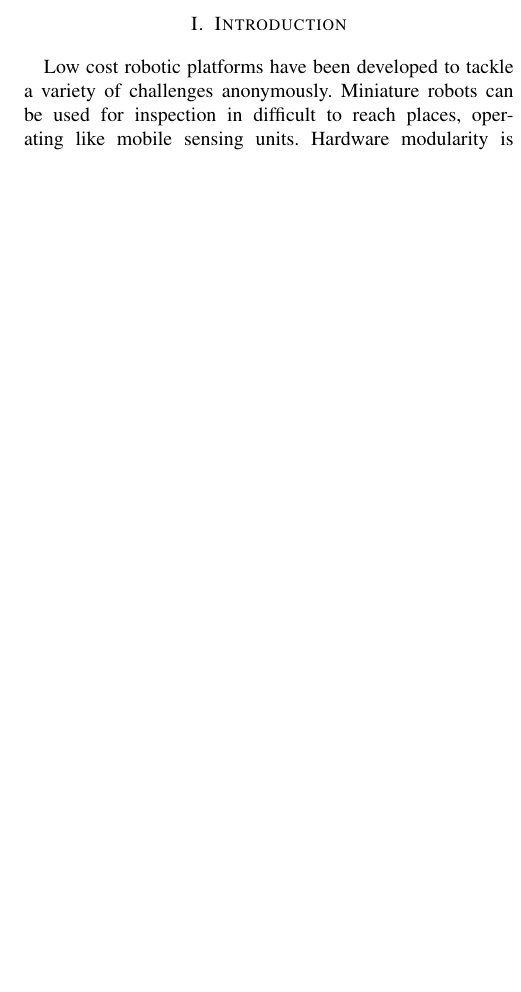
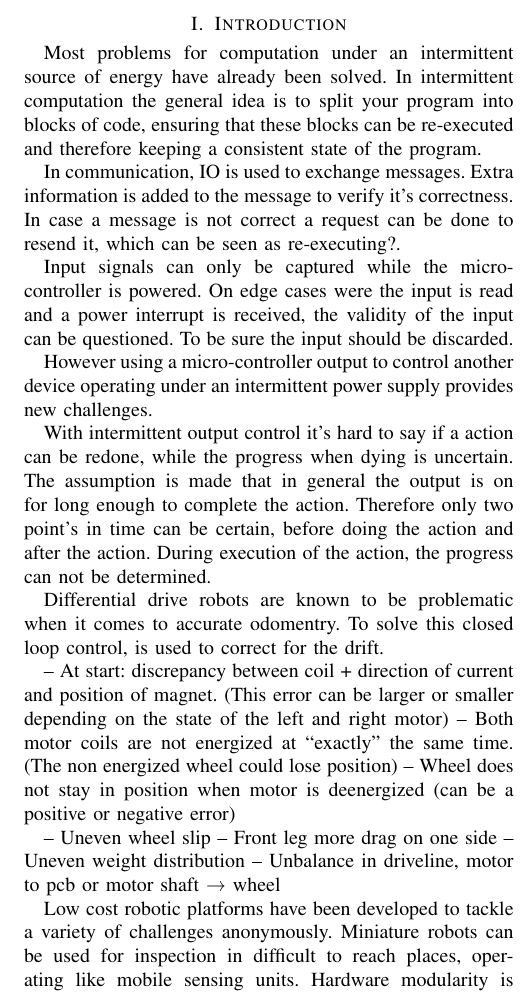
Before and after one commit to amjadmajid/ipRobot, a LaTeX paper (Latex/Paper/MainPaper.tex): part of one column of page 1 of 5, cut so that both start at the same text, the shorter picture padded with empty space. Compiled offline with pdfLaTeX.

Commit message:
Writen part about intermittend computation vs communication vs actuation

```diff
--- a/Latex/Paper/MainPaper.tex
+++ b/Latex/Paper/MainPaper.tex
@@ -62,6 +62,50 @@ Intermittently-powered Battery-free Robot
 
 % Make people interested with the first sentence
 % Intermittently powered robot research platforms, that purely rely on harvested power are currently non existent.
+
+% The fundementals of the problem.
+Most problems for computation under an intermittent source of energy have already been solved.
+In intermittent computation the general idea is to split your program into blocks of code, ensuring that these blocks can be re-executed and therefore keeping a consistent state of the program.
+
+In communication, IO is used to exchange messages.
+Extra information is added to the message to verify it's correctness.
+In case a message is not correct a request can be done to resend it, which can be seen as re-executing?.
+
+%Checking the consistency of a message in communication is standard practice, because especially in wireless communication the possibility of receiving an incomplete or wrong message can be received.
+%If a power interrupt occurs this can be detected through a receive timeout or waiting for acknowledgment timeout.
+%Challenges cans still be found in syncing the time intervals that transceiver and receiver are on.
+
+Input signals can only be captured while the micro-controller is powered.
+On edge cases were the input is read and a power interrupt is received, the validity of the input can be questioned.
+To be sure the input should be discarded.
+
+However using a micro-controller output to control another device operating under an intermittent power supply provides new challenges.
+
+With intermittent output control it's hard to say if a action can be redone, while the progress when dying is uncertain.
+The assumption is made that in general the output is on for long enough to complete the action.
+Therefore only two point's in time can be certain, before doing the action and after the action.
+During execution of the action, the progress can not be determined. % gray area
+
+
+
+% Tell something about errors when combined with differential drive robots. (check experiment results section)
+Differential drive robots are known to be problematic when it comes to accurate odomentry.
+To solve this closed loop control, is used to correct for the drift.
+
+% Differential stepper motor
+– At start: discrepancy between coil + direction of current and position of magnet.
+(This error can be larger or smaller depending on the state of the left and right motor)
+– Both motor coils are not energized at “exactly” the same time.
+(The non energized wheel could lose position)
+% Ip differental motor - Robot
+– Wheel does not stay in position when motor is deenergized (can be a positive or negative error)
+
+– Uneven wheel slip
+– Front leg more drag on one side
+– Uneven weight distribution
+– Unbalance in driveline, motor to pcb or motor shaft → wheel
+
+
 
 
 % Existing robotic platforms
```
